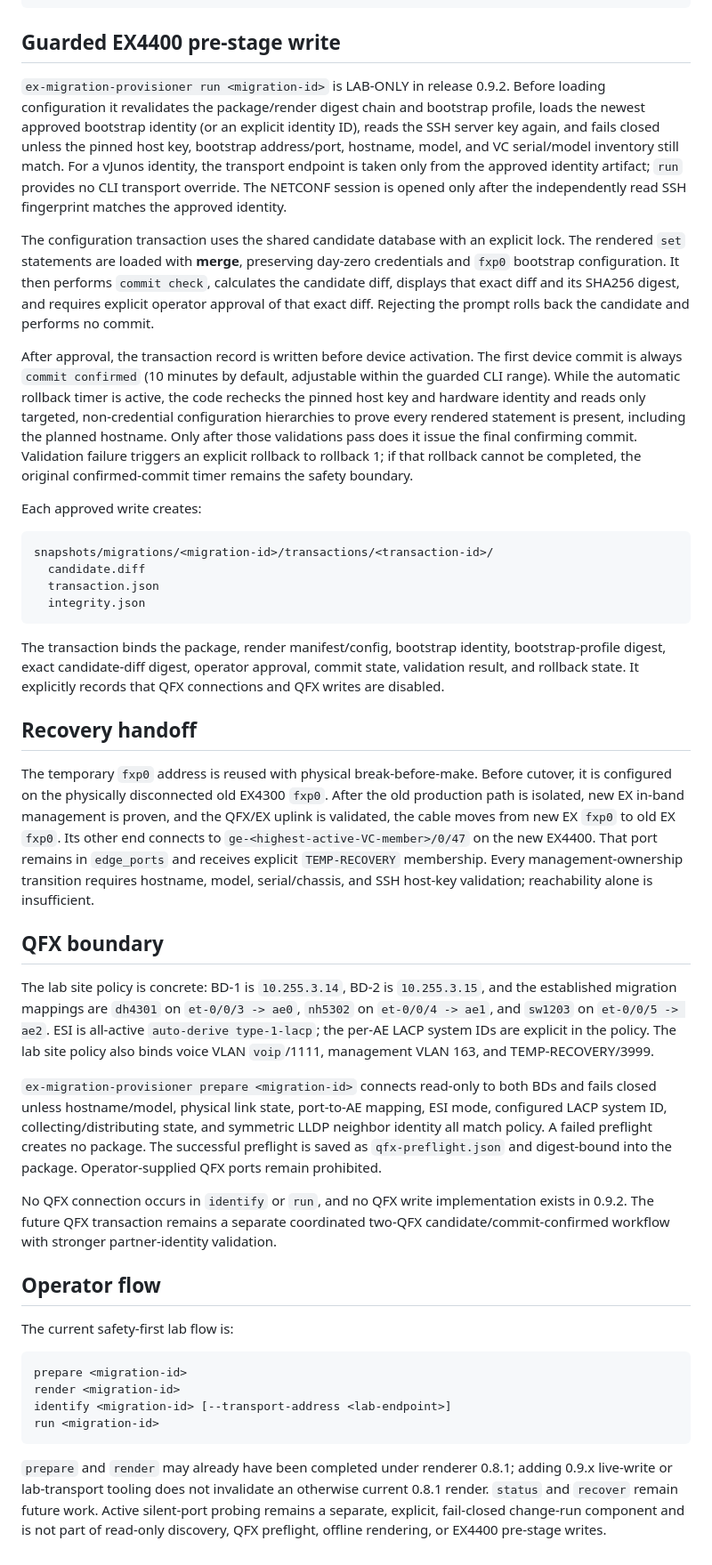
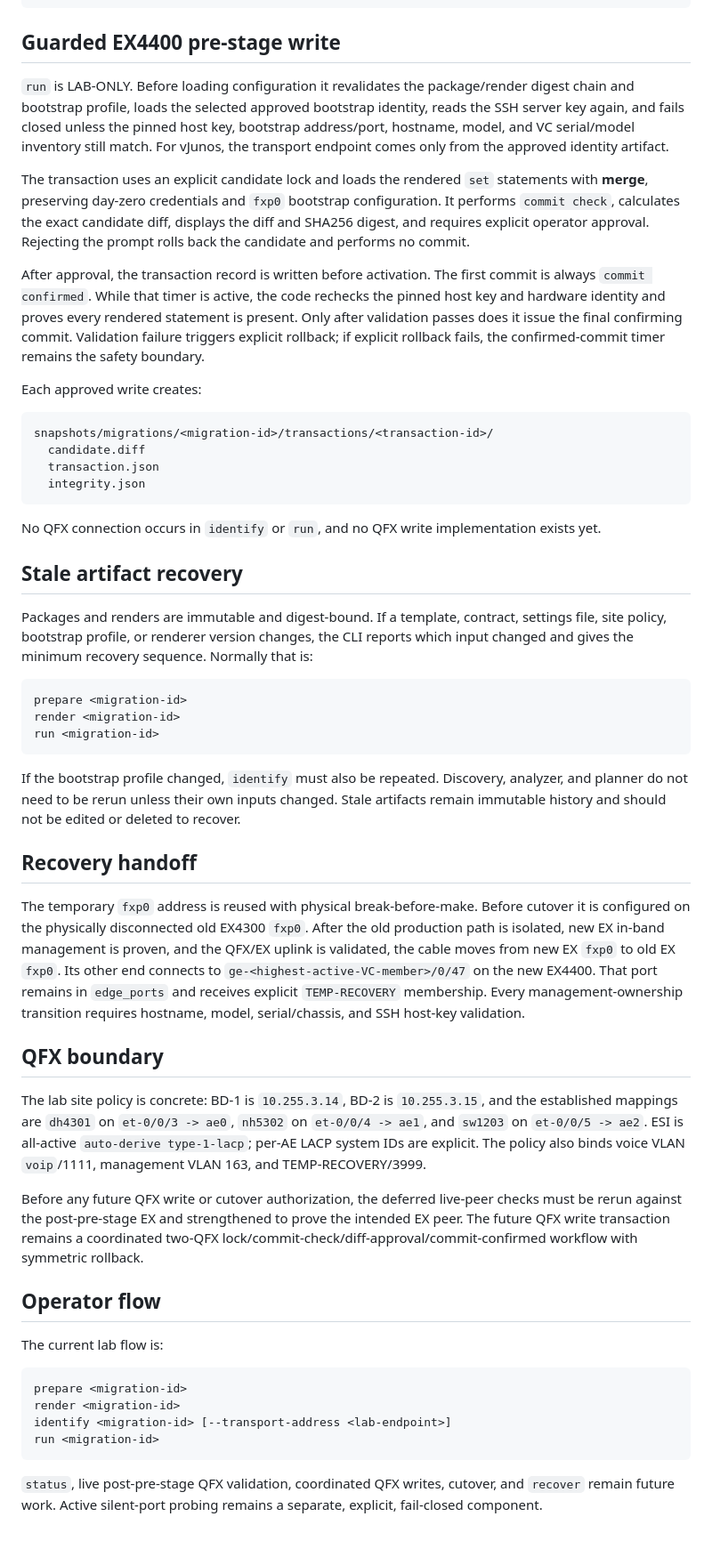
Before and after one commit to sphoffman/ex4300-ex4400-migration, a Markdown page: docs/provisioning-design.md, the part around one of its changes. Shown at 89% size. Drawn GitHub-style.

````diff
--- a/docs/provisioning-design.md
+++ b/docs/provisioning-design.md
@@ -128,32 +155,24 @@ snapshots/migrations/<migration-id>/packages/<package-id>/renders/<render-id>/
 
 ## Guarded EX4400 pre-stage write
 
-`ex-migration-provisioner run <migration-id>` is LAB-ONLY in release 0.9.2. Before
-loading configuration it revalidates the package/render digest chain and bootstrap
-profile, loads the newest approved bootstrap identity (or an explicit identity ID),
+`run` is LAB-ONLY. Before loading configuration it revalidates the package/render
+digest chain and bootstrap profile, loads the selected approved bootstrap identity,
 reads the SSH server key again, and fails closed unless the pinned host key,
 bootstrap address/port, hostname, model, and VC serial/model inventory still match.
-For a vJunos identity, the transport endpoint is taken only from the approved
-identity artifact; `run` provides no CLI transport override. The NETCONF session is
-opened only after the independently read SSH fingerprint matches the approved
-identity.
+For vJunos, the transport endpoint comes only from the approved identity artifact.
 
-The configuration transaction uses the shared candidate database with an explicit
-lock. The rendered `set` statements are loaded with **merge**, preserving day-zero
-credentials and `fxp0` bootstrap configuration. It then performs `commit check`,
-calculates the candidate diff, displays that exact diff and its SHA256 digest, and
-requires explicit operator approval of that exact diff. Rejecting the prompt rolls
-back the candidate and performs no commit.
+The transaction uses an explicit candidate lock and loads the rendered `set`
+statements with **merge**, preserving day-zero credentials and `fxp0` bootstrap
+configuration. It performs `commit check`, calculates the exact candidate diff,
+displays the diff and SHA256 digest, and requires explicit operator approval.
+Rejecting the prompt rolls back the candidate and performs no commit.
 
-After approval, the transaction record is written before device activation. The
-first device commit is always `commit confirmed` (10 minutes by default, adjustable
-within the guarded CLI range). While the automatic rollback timer is active, the
-code rechecks the pinned host key and hardware identity and reads only targeted,
-non-credential configuration hierarchies to prove every rendered statement is
-present, including the planned hostname. Only after those validations pass does it
-issue the final confirming commit. Validation failure triggers an explicit rollback
-to rollback 1; if that rollback cannot be completed, the original confirmed-commit
-timer remains the safety boundary.
+After approval, the transaction record is written before activation. The first
+commit is always `commit confirmed`. While that timer is active, the code rechecks
+the pinned host key and hardware identity and proves every rendered statement is
+present. Only after validation passes does it issue the final confirming commit.
+Validation failure triggers explicit rollback; if explicit rollback fails, the
+confirmed-commit timer remains the safety boundary.
 
 Each approved write creates:
 
@@ -164,45 +183,54 @@ snapshots/migrations/<migration-id>/transactions/<transaction-id>/
   integrity.json
 ```
 
-The transaction binds the package, render manifest/config, bootstrap identity,
-bootstrap-profile digest, exact candidate-diff digest, operator approval, commit
-state, validation result, and rollback state. It explicitly records that QFX
-connections and QFX writes are disabled.
+No QFX connection occurs in `identify` or `run`, and no QFX write implementation
+exists yet.
+
+## Stale artifact recovery
+
+Packages and renders are immutable and digest-bound. If a template, contract,
+settings file, site policy, bootstrap profile, or renderer version changes, the CLI
+reports which input changed and gives the minimum recovery sequence. Normally that
+is:
+
+```
+prepare <migration-id>
+render <migration-id>
+run <migration-id>
+```
+
+If the bootstrap profile changed, `identify` must also be repeated. Discovery,
+analyzer, and planner do not need to be rerun unless their own inputs changed.
+Stale artifacts remain immutable history and should not be edited or deleted to
+recover.
 
 ## Recovery handoff
 
 The temporary `fxp0` address is reused with physical break-before-make. Before
-cutover, it is configured on the physically disconnected old EX4300 `fxp0`. After
+cutover it is configured on the physically disconnected old EX4300 `fxp0`. After
 the old production path is isolated, new EX in-band management is proven, and the
 QFX/EX uplink is validated, the cable moves from new EX `fxp0` to old EX `fxp0`.
 Its other end connects to `ge-<highest-active-VC-member>/0/47` on the new EX4400.
 That port remains in `edge_ports` and receives explicit `TEMP-RECOVERY` membership.
 Every management-ownership transition requires hostname, model, serial/chassis,
-and SSH host-key validation; reachability alone is insufficient.
+and SSH host-key validation.
 
 ## QFX boundary
 
-The lab site policy is concrete: BD-1 is `10.255.3.14`, BD-2 is `10.255.3.15`,
-and the established migration mappings are `dh4301` on `et-0/0/3 -> ae0`,
-`nh5302` on `et-0/0/4 -> ae1`, and `sw1203` on `et-0/0/5 -> ae2`. ESI is
-all-active `auto-derive type-1-lacp`; the per-AE LACP system IDs are explicit in
-the policy. The lab site policy also binds voice VLAN `voip`/1111, management VLAN
-163, and TEMP-RECOVERY/3999.
+The lab site policy is concrete: BD-1 is `10.255.3.14`, BD-2 is `10.255.3.15`, and
+the established mappings are `dh4301` on `et-0/0/3 -> ae0`, `nh5302` on
+`et-0/0/4 -> ae1`, and `sw1203` on `et-0/0/5 -> ae2`. ESI is all-active
+`auto-derive type-1-lacp`; per-AE LACP system IDs are explicit. The policy also
+binds voice VLAN `voip`/1111, management VLAN 163, and TEMP-RECOVERY/3999.
 
-`ex-migration-provisioner prepare <migration-id>` connects read-only to both BDs
-and fails closed unless hostname/model, physical link state, port-to-AE mapping,
-ESI mode, configured LACP system ID, collecting/distributing state, and symmetric
-LLDP neighbor identity all match policy. A failed preflight creates no package.
-The successful preflight is saved as `qfx-preflight.json` and digest-bound into the
-package. Operator-supplied QFX ports remain prohibited.
-
-No QFX connection occurs in `identify` or `run`, and no QFX write implementation
-exists in 0.9.2. The future QFX transaction remains a separate coordinated two-QFX
-candidate/commit-confirmed workflow with stronger partner-identity validation.
+Before any future QFX write or cutover authorization, the deferred live-peer checks
+must be rerun against the post-pre-stage EX and strengthened to prove the intended
+EX peer. The future QFX write transaction remains a coordinated two-QFX
+lock/commit-check/diff-approval/commit-confirmed workflow with symmetric rollback.
 
 ## Operator flow
 
-The current safety-first lab flow is:
+The current lab flow is:
 
 ```
 prepare <migration-id>
@@ -211,8 +239,6 @@ identify <migration-id> [--transport-address <lab-endpoint>]
 run <migration-id>
 ```
 
-`prepare` and `render` may already have been completed under renderer 0.8.1; adding
-0.9.x live-write or lab-transport tooling does not invalidate an otherwise current
-0.8.1 render. `status` and `recover` remain future work. Active silent-port probing
-remains a separate, explicit, fail-closed change-run component and is not part of
-read-only discovery, QFX preflight, offline rendering, or EX4400 pre-stage writes.
+`status`, live post-pre-stage QFX validation, coordinated QFX writes, cutover, and
+`recover` remain future work. Active silent-port probing remains a separate,
+explicit, fail-closed component.
````
Also changed, not shown: other parts of docs/provisioning-design.md (+71 -44 lines).
